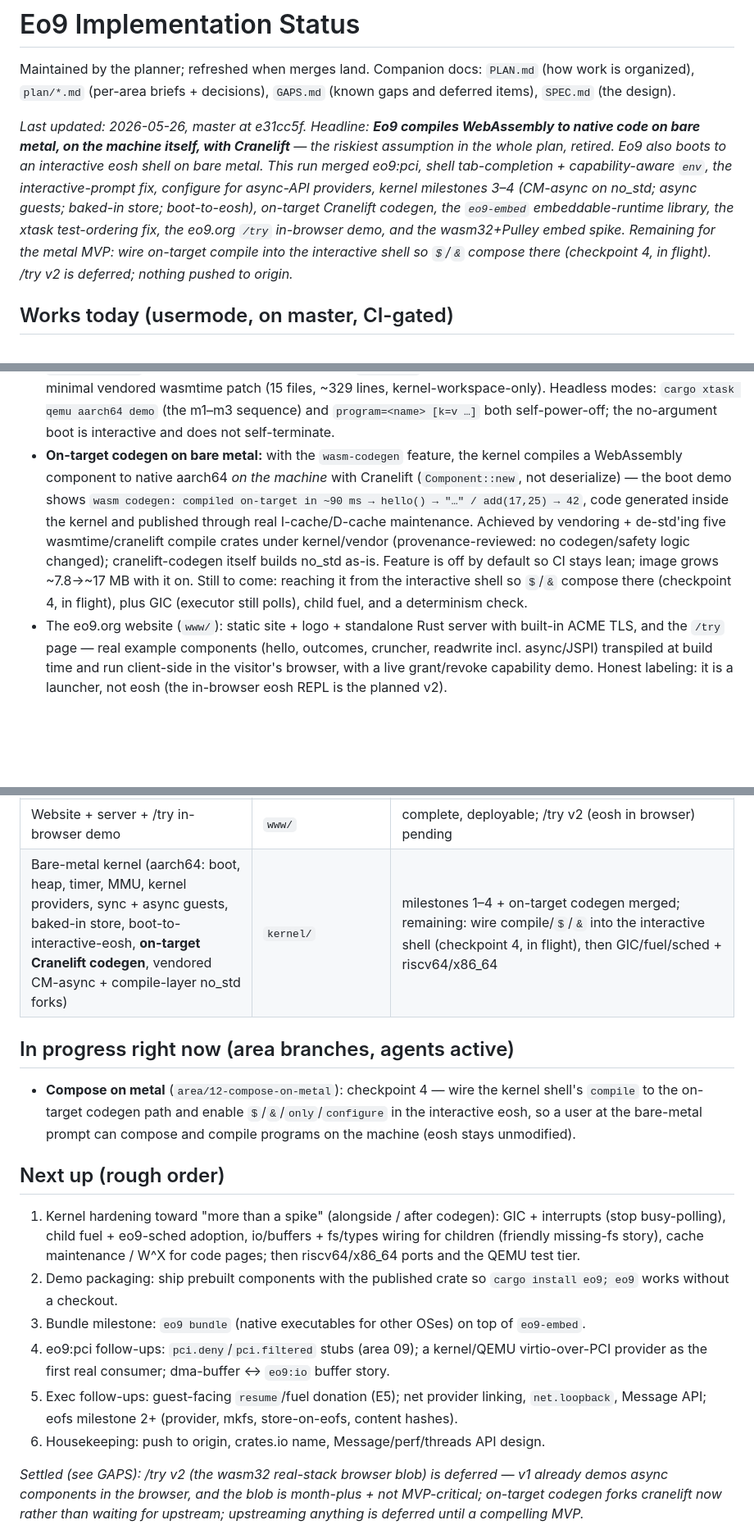
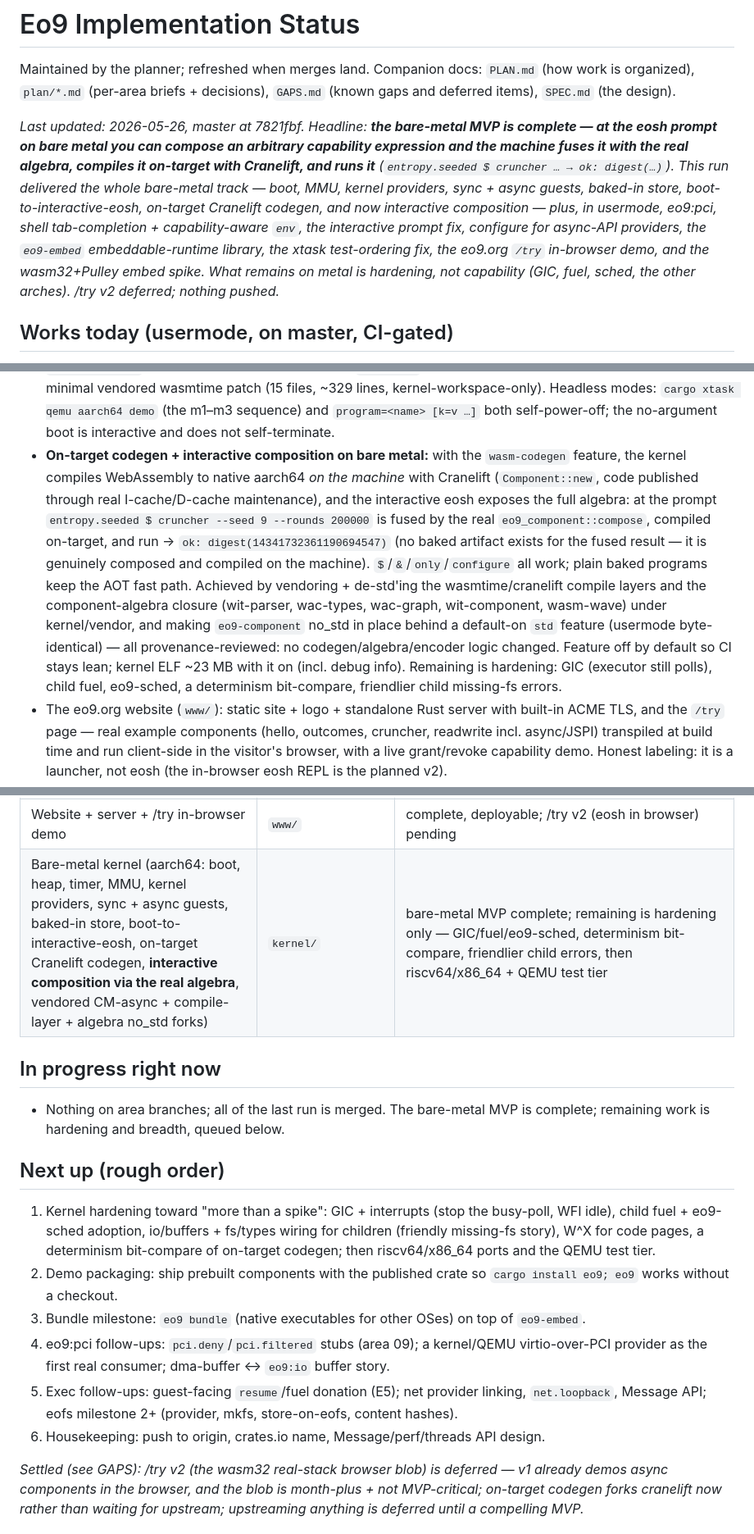
Before and after one commit to wyager/eo9, a Markdown page: STATUS.md, 3 parts joined by grey strips. Shown at 82% size. Drawn GitHub-style; blank space fills up the shorter version.

Commit message:
Docs: bare-metal MVP complete — interactive composition + on-target codegen on metal

```diff
--- a/STATUS.md
+++ b/STATUS.md
@@ -3,14 +3,15 @@
 Maintained by the planner; refreshed when merges land. Companion docs: `PLAN.md` (how work is organized),
 `plan/*.md` (per-area briefs + decisions), `GAPS.md` (known gaps and deferred items), `SPEC.md` (the design).
 
-_Last updated: 2026-05-26, master at e31cc5f. Headline: **Eo9 compiles WebAssembly to native code on bare
-metal, on the machine itself, with Cranelift** — the riskiest assumption in the whole plan, retired. Eo9
-also boots to an interactive eosh shell on bare metal. This run merged eo9:pci, shell tab-completion +
-capability-aware `env`, the interactive-prompt fix, configure for async-API providers, kernel milestones 3–4
-(CM-async on no_std; async guests; baked-in store; boot-to-eosh), on-target Cranelift codegen, the
-`eo9-embed` embeddable-runtime library, the xtask test-ordering fix, the eo9.org `/try` in-browser demo, and
-the wasm32+Pulley embed spike. Remaining for the metal MVP: wire on-target compile into the interactive
-shell so `$`/`&` compose there (checkpoint 4, in flight). /try v2 is deferred; nothing pushed to origin._
+_Last updated: 2026-05-26, master at 7821fbf. Headline: **the bare-metal MVP is complete — at the eosh prompt
+on bare metal you can compose an arbitrary capability expression and the machine fuses it with the real
+algebra, compiles it on-target with Cranelift, and runs it** (`entropy.seeded $ cruncher … → ok:
+digest(…)`). This run delivered the whole bare-metal track — boot, MMU, kernel providers, sync + async
+guests, baked-in store, boot-to-interactive-eosh, on-target Cranelift codegen, and now interactive
+composition — plus, in usermode, eo9:pci, shell tab-completion + capability-aware `env`, the interactive
+prompt fix, configure for async-API providers, the `eo9-embed` embeddable-runtime library, the xtask
+test-ordering fix, the eo9.org `/try` in-browser demo, and the wasm32+Pulley embed spike. What remains on
+metal is hardening, not capability (GIC, fuel, sched, the other arches). /try v2 deferred; nothing pushed._
 
 ## Works today (usermode, on master, CI-gated)
 
@@ -45,14 +46,18 @@ shell so `$`/`&` compose there (checkpoint 4, in flight). /try v2 is deferred; n
   on the no_std kernel via a minimal vendored wasmtime patch (15 files, ~329 lines, kernel-workspace-only).
   Headless modes: `cargo xtask qemu aarch64 demo` (the m1–m3 sequence) and `program=<name> [k=v …]` both
   self-power-off; the no-argument boot is interactive and does not self-terminate.
-- **On-target codegen on bare metal:** with the `wasm-codegen` feature, the kernel compiles a WebAssembly
-  component to native aarch64 *on the machine* with Cranelift (`Component::new`, not deserialize) — the boot
-  demo shows `wasm codegen: compiled on-target in ~90 ms → hello() → "…" / add(17,25) → 42`, code generated
-  inside the kernel and published through real I-cache/D-cache maintenance. Achieved by vendoring + de-std'ing
-  five wasmtime/cranelift compile crates under kernel/vendor (provenance-reviewed: no codegen/safety logic
-  changed); cranelift-codegen itself builds no_std as-is. Feature is off by default so CI stays lean; image
-  grows ~7.8→~17 MB with it on. Still to come: reaching it from the interactive shell so `$`/`&` compose
-  there (checkpoint 4, in flight), plus GIC (executor still polls), child fuel, and a determinism check.
+- **On-target codegen + interactive composition on bare metal:** with the `wasm-codegen` feature, the kernel
+  compiles WebAssembly to native aarch64 *on the machine* with Cranelift (`Component::new`, code published
+  through real I-cache/D-cache maintenance), and the interactive eosh exposes the full algebra: at the prompt
+  `entropy.seeded $ cruncher --seed 9 --rounds 200000` is fused by the real `eo9_component::compose`,
+  compiled on-target, and run → `ok: digest(14341732361190694547)` (no baked artifact exists for the fused
+  result — it is genuinely composed and compiled on the machine). `$`/`&`/`only`/`configure` all work; plain
+  baked programs keep the AOT fast path. Achieved by vendoring + de-std'ing the wasmtime/cranelift compile
+  layers and the component-algebra closure (wit-parser, wac-types, wac-graph, wit-component, wasm-wave) under
+  kernel/vendor, and making `eo9-component` no_std in place behind a default-on `std` feature (usermode
+  byte-identical) — all provenance-reviewed: no codegen/algebra/encoder logic changed. Feature off by default
+  so CI stays lean; kernel ELF ~23 MB with it on (incl. debug info). Remaining is hardening: GIC (executor
+  still polls), child fuel, eo9-sched, a determinism bit-compare, friendlier child missing-fs errors.
 - The eo9.org website (`www/`): static site + logo + standalone Rust server with built-in ACME TLS, and the
   `/try` page — real example components (hello, outcomes, cruncher, readwrite incl. async/JSPI) transpiled
   at build time and run client-side in the visitor's browser, with a live grant/revoke capability demo.
@@ -77,28 +82,26 @@ shell so `$`/`&` compose there (checkpoint 4, in flight). /try v2 is deferred; n
 | Usermode binary `eo9` | `crates/eo9` | run/store/describe/compile/cache/shell/demo-seeding done |
 | Embeddable runtime (`Eo9` builder, Sandbox + Host backends behind a `ProviderSource` seam, safe capability defaults) | `crates/eo9-embed` | complete; foundation for `eo9 bundle` and the deferred wasm32 backend; sandbox-only builds with `--no-default-features` |
 | Website + server + /try in-browser demo | `www/` | complete, deployable; /try v2 (eosh in browser) pending |
-| Bare-metal kernel (aarch64: boot, heap, timer, MMU, kernel providers, sync + async guests, baked-in store, boot-to-interactive-eosh, **on-target Cranelift codegen**, vendored CM-async + compile-layer no_std forks) | `kernel/` | milestones 1–4 + on-target codegen merged; remaining: wire compile/`$`/`&` into the interactive shell (checkpoint 4, in flight), then GIC/fuel/sched + riscv64/x86_64 |
+| Bare-metal kernel (aarch64: boot, heap, timer, MMU, kernel providers, sync + async guests, baked-in store, boot-to-interactive-eosh, on-target Cranelift codegen, **interactive composition via the real algebra**, vendored CM-async + compile-layer + algebra no_std forks) | `kernel/` | bare-metal MVP complete; remaining is hardening only — GIC/fuel/eo9-sched, determinism bit-compare, friendlier child errors, then riscv64/x86_64 + QEMU test tier |
 
-## In progress right now (area branches, agents active)
+## In progress right now
 
-- **Compose on metal** (`area/12-compose-on-metal`): checkpoint 4 — wire the kernel shell's `compile` to the
-  on-target codegen path and enable `$`/`&`/`only`/`configure` in the interactive eosh, so a user at the
-  bare-metal prompt can compose and compile programs on the machine (eosh stays unmodified).
+- Nothing on area branches; all of the last run is merged. The bare-metal MVP is complete; remaining work is
+  hardening and breadth, queued below.
 
 ## Next up (rough order)
 
-1. Kernel hardening toward "more than a spike" (alongside / after codegen): GIC + interrupts (stop
-   busy-polling), child fuel + eo9-sched adoption, io/buffers + fs/types wiring for children (friendly
-   missing-fs story), cache maintenance / W^X for code pages; then riscv64/x86_64 ports and the QEMU test
-   tier.
+1. Kernel hardening toward "more than a spike": GIC + interrupts (stop the busy-poll, WFI idle), child fuel +
+   eo9-sched adoption, io/buffers + fs/types wiring for children (friendly missing-fs story), W^X for code
+   pages, a determinism bit-compare of on-target codegen; then riscv64/x86_64 ports and the QEMU test tier.
 2. Demo packaging: ship prebuilt components with the published crate so `cargo install eo9; eo9` works
    without a checkout.
 3. Bundle milestone: `eo9 bundle` (native executables for other OSes) on top of `eo9-embed`.
-5. eo9:pci follow-ups: `pci.deny`/`pci.filtered` stubs (area 09); a kernel/QEMU virtio-over-PCI provider as
+4. eo9:pci follow-ups: `pci.deny`/`pci.filtered` stubs (area 09); a kernel/QEMU virtio-over-PCI provider as
    the first real consumer; dma-buffer ↔ `eo9:io` buffer story.
-6. Exec follow-ups: guest-facing `resume`/fuel donation (E5); net provider linking, `net.loopback`,
+5. Exec follow-ups: guest-facing `resume`/fuel donation (E5); net provider linking, `net.loopback`,
    Message API; eofs milestone 2+ (provider, mkfs, store-on-eofs, content hashes).
-7. Housekeeping: push to origin, crates.io name, Message/perf/threads API design.
+6. Housekeeping: push to origin, crates.io name, Message/perf/threads API design.
 
 _Settled (see GAPS): /try v2 (the wasm32 real-stack browser blob) is deferred — v1 already demos async
 components in the browser, and the blob is month-plus + not MVP-critical; on-target codegen forks cranelift
```
Also changed, not shown: GAPS.md (+15 -14 lines).
